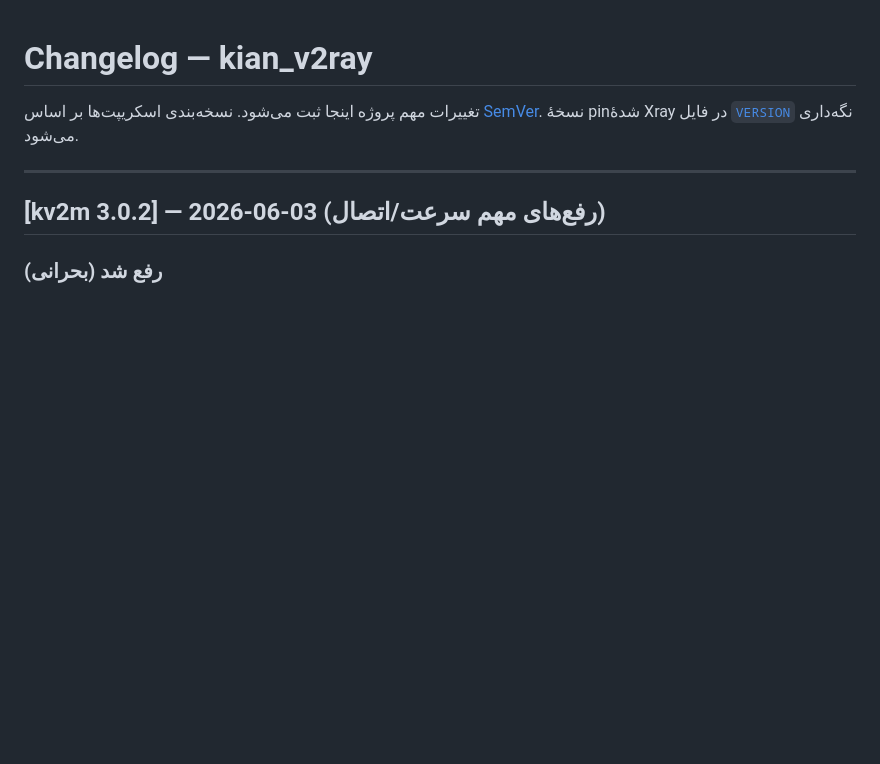
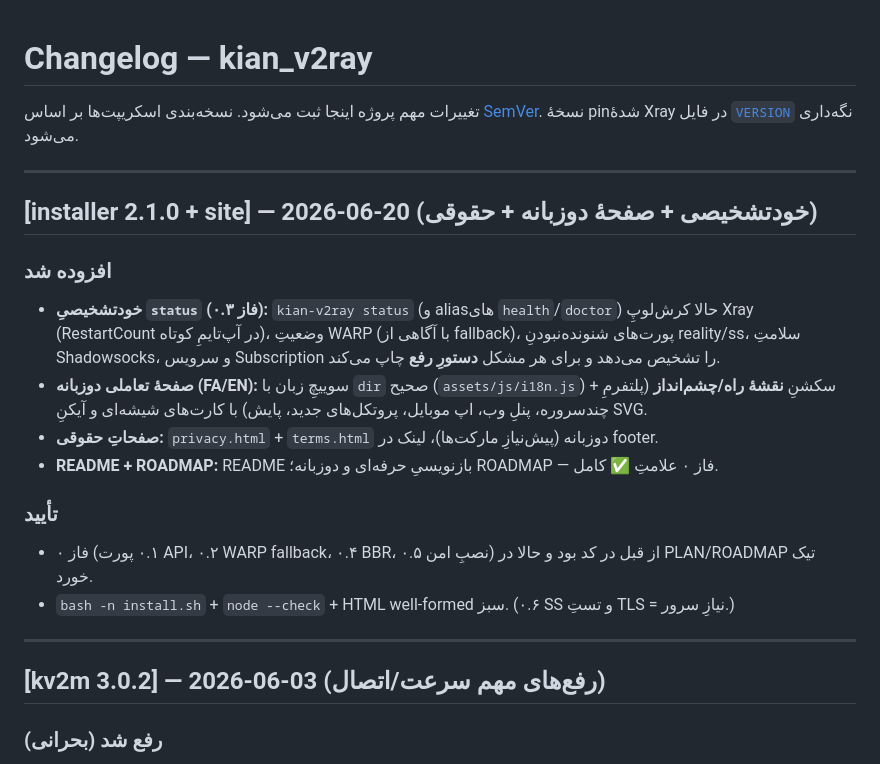
Before and after one commit to kian-irani/kian_v2ray, a Markdown page: CHANGELOG.md, the part around the change. GitHub-like rendering; blank space fills up the shorter version.

Commit message:
docs(changelog): add installer 2.1.0 + site/docs entry (2026-06-20)
Co-Authored-By: Claude Opus 4.8 <noreply@anthropic.com>

```diff
--- a/CHANGELOG.md
+++ b/CHANGELOG.md
@@ -2,6 +2,23 @@
 
 تغییرات مهم پروژه اینجا ثبت می‌شود. نسخه‌بندی اسکریپت‌ها بر اساس [SemVer](https://semver.org).
 نسخهٔ pin‌شدهٔ Xray در فایل [`VERSION`](VERSION) نگه‌داری می‌شود.
+
+---
+
+## [installer 2.1.0 + site] — 2026-06-20  (خودتشخیصی + صفحهٔ دوزبانه + حقوقی)
+
+### افزوده شد
+- **خودتشخیصیِ `status` (فاز ۰.۳):** `kian-v2ray status` (و alias‌های `health`/`doctor`) حالا کرش‌لوپِ Xray
+  (RestartCount در آپ‌تایمِ کوتاه)، وضعیتِ WARP (با آگاهی از fallback)، پورت‌های شنونده‌نبودنِ reality/ss،
+  سلامتِ Shadowsocks، و سرویس Subscription را تشخیص می‌دهد و برای هر مشکل **دستورِ رفع** چاپ می‌کند.
+- **صفحهٔ تعاملی دوزبانه (FA/EN):** سوییچِ زبان با `dir` صحیح (`assets/js/i18n.js`) + سکشنِ **نقشهٔ راه/چشم‌انداز**
+  (پلتفرمِ چندسروره، پنلِ وب، اپ موبایل، پروتکل‌های جدید، پایش) با کارت‌های شیشه‌ای و آیکنِ SVG.
+- **صفحاتِ حقوقی:** `privacy.html` + `terms.html` دوزبانه (پیش‌نیازِ مارکت‌ها)، لینک در footer.
+- **README + ROADMAP:** README بازنویسیِ حرفه‌ای و دوزبانه؛ ROADMAP — فاز ۰ علامتِ ✅ کامل.
+
+### تأیید
+- فاز ۰ (۰.۱ پورت API، ۰.۲ WARP fallback، ۰.۴ BBR، ۰.۵ نصبِ امن) از قبل در کد بود و حالا در PLAN/ROADMAP تیک خورد.
+- `bash -n install.sh` + `node --check` + HTML well-formed سبز. (۰.۶ SS و تستِ TLS = نیازِ سرور.)
 
 ---
 
```
